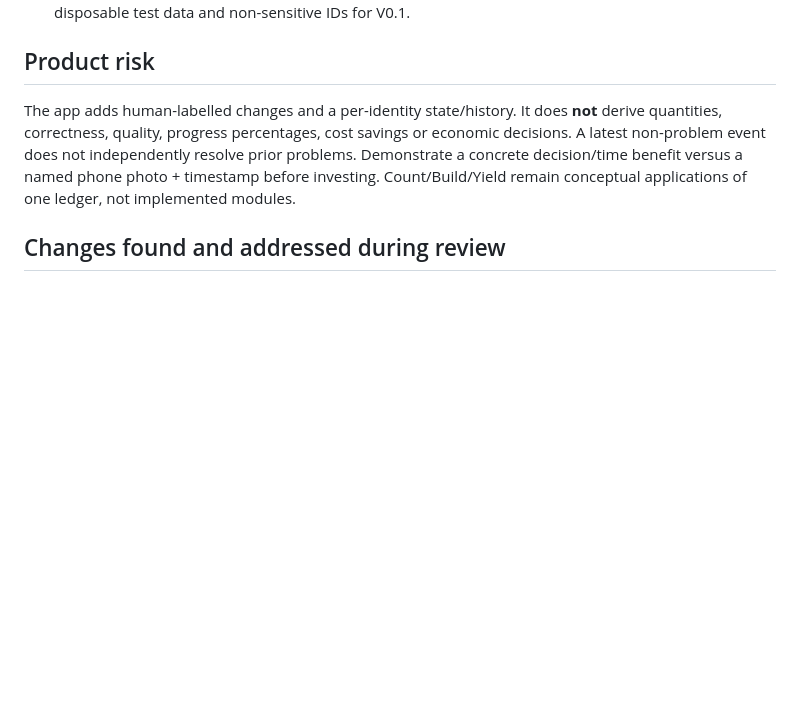
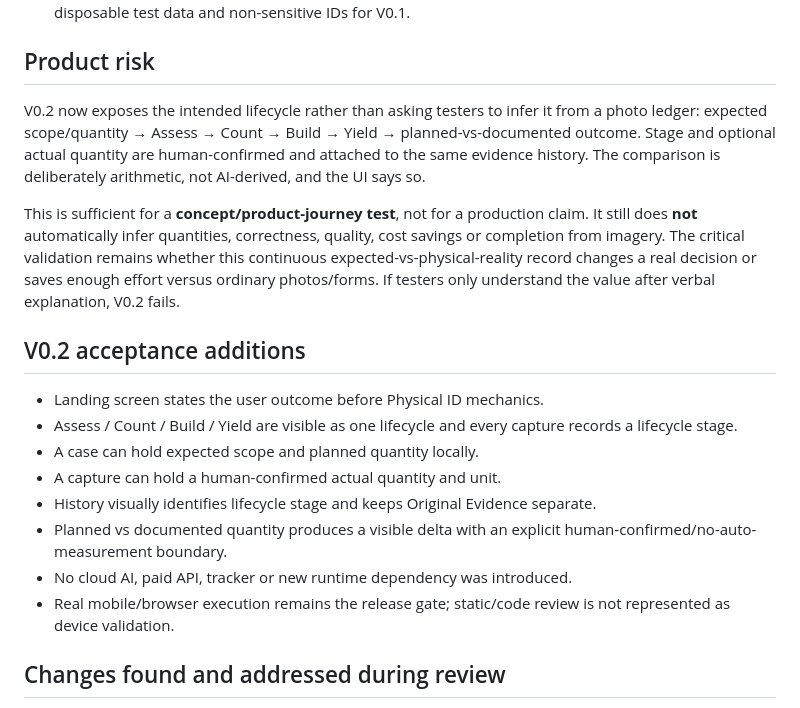
Before and after one commit to Groundproof/Groundproof, a Markdown page: QA.md, the part around one of its changes. Rendered like a GitHub page; blank space fills up the shorter version.

Commit message:
Update QA gates for product-near V0.2 journey

```diff
--- a/QA.md
+++ b/QA.md
@@ -55,7 +55,20 @@ Follow README's real-iPhone sequence and run both browser engines before promoti
 
 ## Product risk
 
-The app adds human-labelled changes and a per-identity state/history. It does **not** derive quantities, correctness, quality, progress percentages, cost savings or economic decisions. A latest non-problem event does not independently resolve prior problems. Demonstrate a concrete decision/time benefit versus a named phone photo + timestamp before investing. Count/Build/Yield remain conceptual applications of one ledger, not implemented modules.
+V0.2 now exposes the intended lifecycle rather than asking testers to infer it from a photo ledger: expected scope/quantity → Assess → Count → Build → Yield → planned-vs-documented outcome. Stage and optional actual quantity are human-confirmed and attached to the same evidence history. The comparison is deliberately arithmetic, not AI-derived, and the UI says so.
+
+This is sufficient for a **concept/product-journey test**, not for a production claim. It still does **not** automatically infer quantities, correctness, quality, cost savings or completion from imagery. The critical validation remains whether this continuous expected-vs-physical-reality record changes a real decision or saves enough effort versus ordinary photos/forms. If testers only understand the value after verbal explanation, V0.2 fails.
+
+## V0.2 acceptance additions
+
+- Landing screen states the user outcome before Physical ID mechanics.
+- Assess / Count / Build / Yield are visible as one lifecycle and every capture records a lifecycle stage.
+- A case can hold expected scope and planned quantity locally.
+- A capture can hold a human-confirmed actual quantity and unit.
+- History visually identifies lifecycle stage and keeps Original Evidence separate.
+- Planned vs documented quantity produces a visible delta with an explicit human-confirmed/no-auto-measurement boundary.
+- No cloud AI, paid API, tracker or new runtime dependency was introduced.
+- Real mobile/browser execution remains the release gate; static/code review is not represented as device validation.
 
 ## Changes found and addressed during review
 
```
Also changed, not shown: other parts of QA.md (+1 -1 lines).
